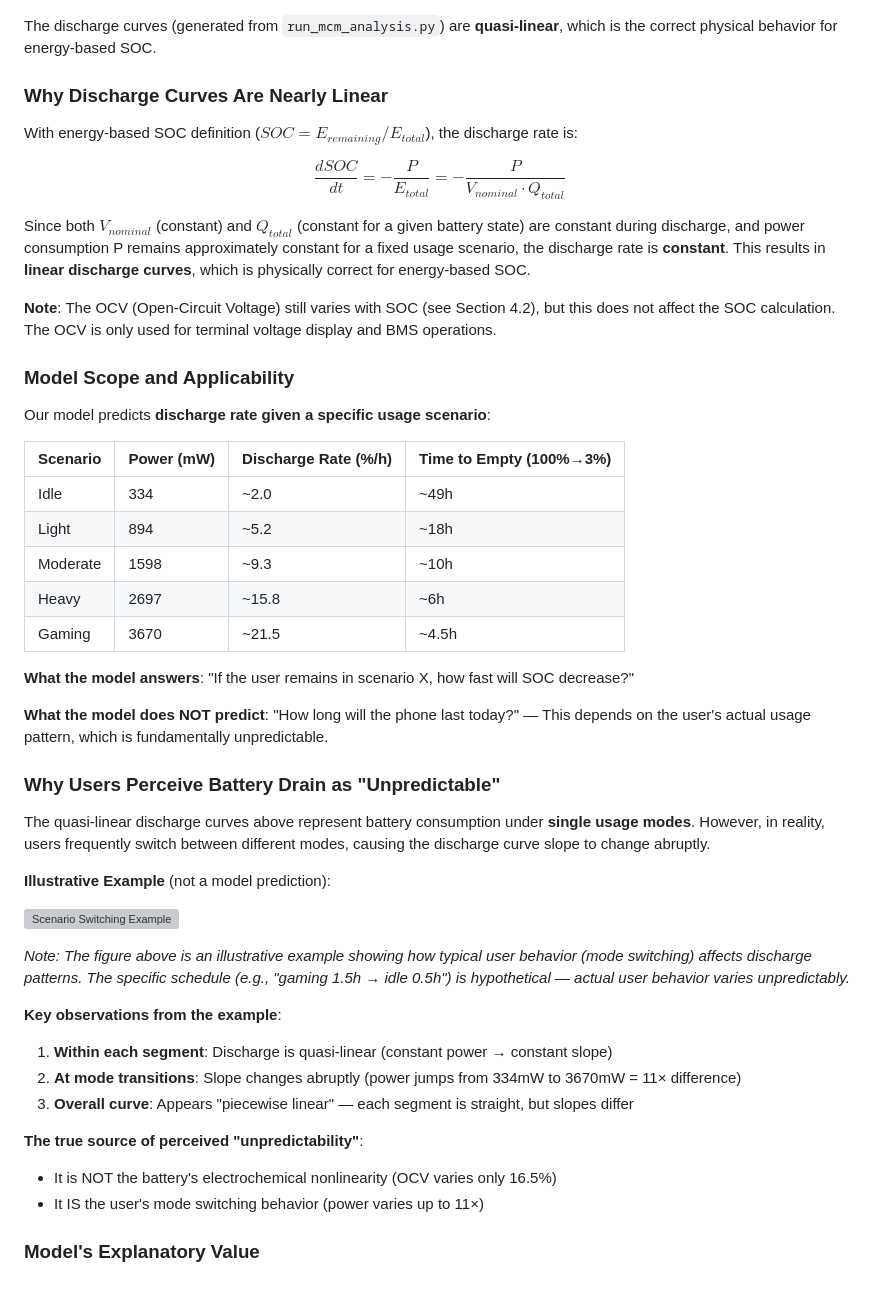
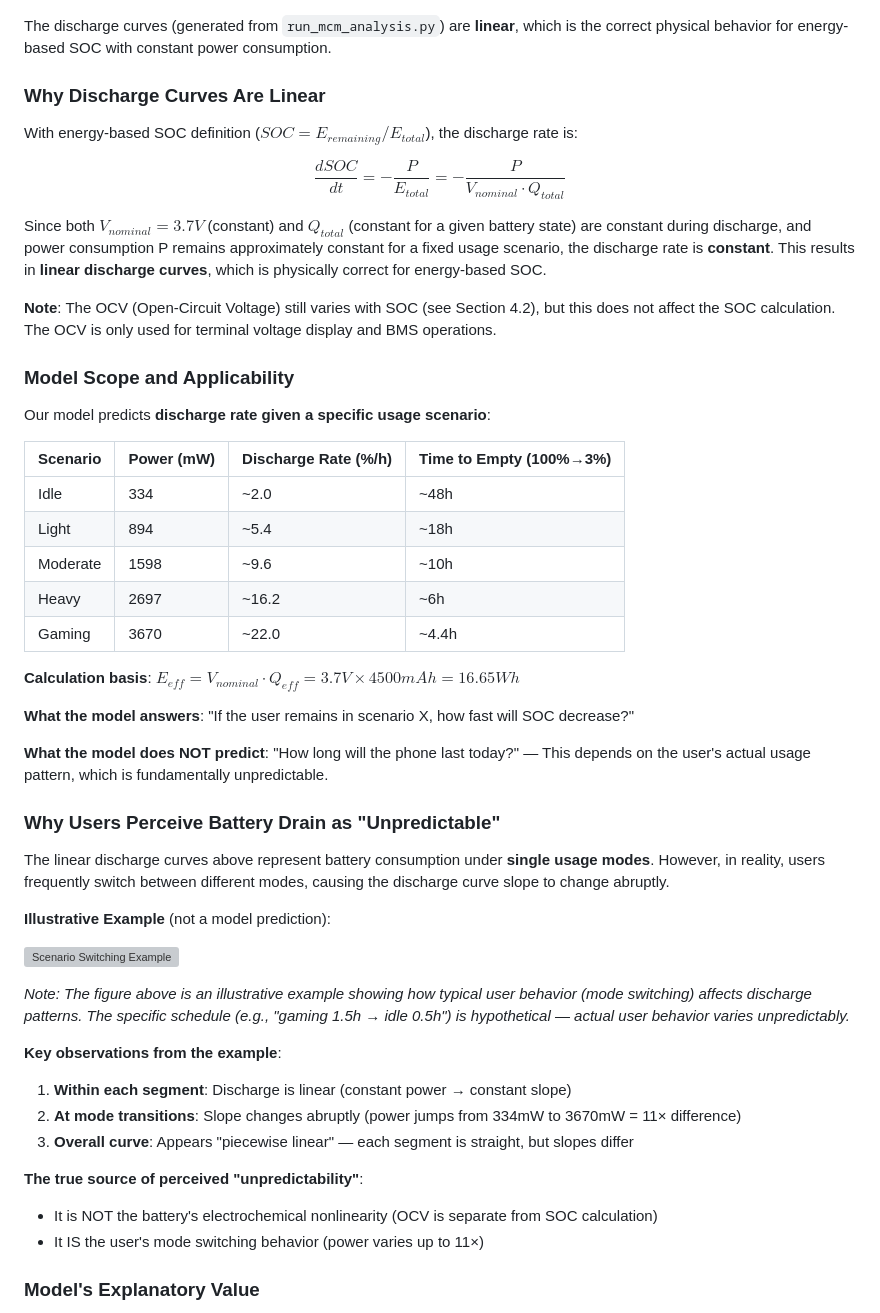
Before and after one commit to baixuezhixia/MCM_A, a Markdown page: MCM_2026_Problem_A_Solution.md, the part around the change. GitHub-like rendering; blank space fills up the shorter version; grey boxes are pictures that could not be loaded.

Commit message:
Fix section 6.2 discharge curve analysis
- Change "quasi-linear" to "linear" (correct for energy-based SOC)
- Update discharge rate table with correct calculated values
- Add calculation basis showing E_eff = 16.65 Wh
- Fix terminology consistency throughout section

Co-authored-by: baixuezhixia <183353566+baixuezhixia@users.noreply.github.com>

```diff
--- a/MCM_2026_Problem_A_Solution.md
+++ b/MCM_2026_Problem_A_Solution.md
@@ -688,15 +688,15 @@ Six representative usage scenarios with predictions **generated by `run_mcm_anal
 
 ![Discharge Curves](pictures/mcm_discharge_curves.png)
 
-The discharge curves (generated from `run_mcm_analysis.py`) are **quasi-linear**, which is the correct physical behavior for energy-based SOC.
+The discharge curves (generated from `run_mcm_analysis.py`) are **linear**, which is the correct physical behavior for energy-based SOC with constant power consumption.
 
-### Why Discharge Curves Are Nearly Linear
+### Why Discharge Curves Are Linear
 
 With energy-based SOC definition ($SOC = E_{remaining}/E_{total}$), the discharge rate is:
 
 $$\frac{dSOC}{dt} = -\frac{P}{E_{total}} = -\frac{P}{V_{nominal} \cdot Q_{total}}$$
 
-Since both $V_{nominal}$ (constant) and $Q_{total}$ (constant for a given battery state) are constant during discharge, and power consumption P remains approximately constant for a fixed usage scenario, the discharge rate is **constant**. This results in **linear discharge curves**, which is physically correct for energy-based SOC.
+Since both $V_{nominal} = 3.7V$ (constant) and $Q_{total}$ (constant for a given battery state) are constant during discharge, and power consumption P remains approximately constant for a fixed usage scenario, the discharge rate is **constant**. This results in **linear discharge curves**, which is physically correct for energy-based SOC.
 
 **Note**: The OCV (Open-Circuit Voltage) still varies with SOC (see Section 4.2), but this does not affect the SOC calculation. The OCV is only used for terminal voltage display and BMS operations.
 
@@ -706,11 +706,13 @@ Our model predicts **discharge rate given a specific usage scenario**:
 
 | Scenario | Power (mW) | Discharge Rate (%/h) | Time to Empty (100%→3%) |
 |----------|------------|---------------------|-------------------------|
-| Idle | 334 | ~2.0 | ~49h |
-| Light | 894 | ~5.2 | ~18h |
-| Moderate | 1598 | ~9.3 | ~10h |
-| Heavy | 2697 | ~15.8 | ~6h |
-| Gaming | 3670 | ~21.5 | ~4.5h |
+| Idle | 334 | ~2.0 | ~48h |
+| Light | 894 | ~5.4 | ~18h |
+| Moderate | 1598 | ~9.6 | ~10h |
+| Heavy | 2697 | ~16.2 | ~6h |
+| Gaming | 3670 | ~22.0 | ~4.4h |
+
+**Calculation basis**: $E_{eff} = V_{nominal} \cdot Q_{eff} = 3.7V \times 4500mAh = 16.65Wh$
 
 **What the model answers**: "If the user remains in scenario X, how fast will SOC decrease?"
 
@@ -718,7 +720,7 @@ Our model predicts **discharge rate given a specific usage scenario**:
 
 ### Why Users Perceive Battery Drain as "Unpredictable"
 
-The quasi-linear discharge curves above represent battery consumption under **single usage modes**. However, in reality, users frequently switch between different modes, causing the discharge curve slope to change abruptly.
+The linear discharge curves above represent battery consumption under **single usage modes**. However, in reality, users frequently switch between different modes, causing the discharge curve slope to change abruptly.
 
 **Illustrative Example** (not a model prediction):
 
@@ -728,12 +730,12 @@ The quasi-linear discharge curves above represent battery consumption under **si
 
 **Key observations from the example**:
 
-1. **Within each segment**: Discharge is quasi-linear (constant power → constant slope)
+1. **Within each segment**: Discharge is linear (constant power → constant slope)
 2. **At mode transitions**: Slope changes abruptly (power jumps from 334mW to 3670mW = 11× difference)
 3. **Overall curve**: Appears "piecewise linear" — each segment is straight, but slopes differ
 
 **The true source of perceived "unpredictability"**:
-- It is NOT the battery's electrochemical nonlinearity (OCV varies only 16.5%)
+- It is NOT the battery's electrochemical nonlinearity (OCV is separate from SOC calculation)
 - It IS the user's mode switching behavior (power varies up to 11×)
 
 ### Model's Explanatory Value
```
